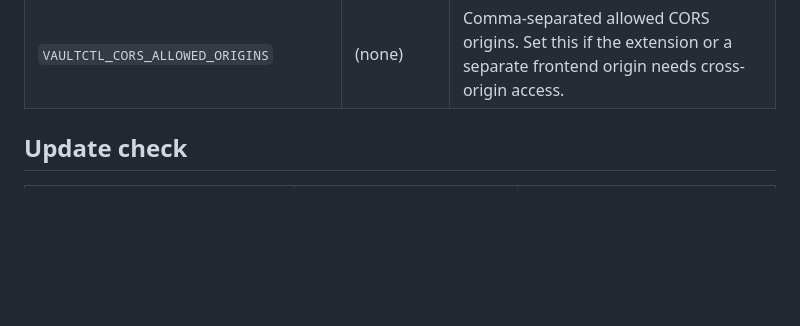
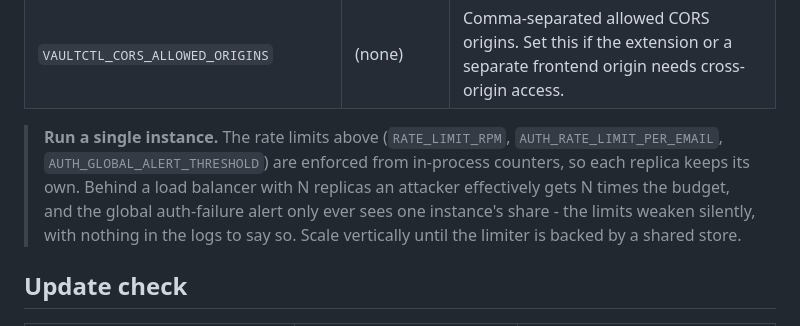
Before and after one commit to vineethkrishnan/vaultctl, a Markdown page: docs/setup/configuration.md, the part around the change. Rendered like a GitHub page; blank space fills up the shorter version.

Commit message:
docs: warn that rate limits require a single instance (#314)
The per-IP, per-email and global auth-failure limits are enforced from in-process counters, so each replica keeps its own. Behind a load balancer with N replicas an attacker effectively gets N times the budget and the global alert only ever sees one instance's share. Nothing logs this - the limits just quietly stop meaning what the settings say.

The code already carries a v1/in-memory note, but that is invisible to whoever is sizing a deployment from the configuration reference, which is exactly where the constraint needs to be. Documents the interim position until the limiter is backed by a shared store.

Refs #296

```diff
--- a/docs/setup/configuration.md
+++ b/docs/setup/configuration.md
@@ -82,6 +82,8 @@ artifacts and OAuth tokens. Store it somewhere different from your DB backups.
 | `VAULTCTL_TRUSTED_PROXIES` | loopback + RFC1918 | CIDRs trusted to set `X-Forwarded-For`. Tighten to your proxy when it has a public IP; an empty list disables XFF entirely. |
 | `VAULTCTL_STEP_UP_MAX_AGE` | `5m` | How long a step-up re-auth stays valid for sensitive actions (purge, export, password change). |
 | `VAULTCTL_CORS_ALLOWED_ORIGINS` | (none) | Comma-separated allowed CORS origins. Set this if the extension or a separate frontend origin needs cross-origin access. |
+
+> **Run a single instance.** The rate limits above (`RATE_LIMIT_RPM`, `AUTH_RATE_LIMIT_PER_EMAIL`, `AUTH_GLOBAL_ALERT_THRESHOLD`) are enforced from in-process counters, so each replica keeps its own. Behind a load balancer with N replicas an attacker effectively gets N times the budget, and the global auth-failure alert only ever sees one instance's share - the limits weaken silently, with nothing in the logs to say so. Scale vertically until the limiter is backed by a shared store.
 
 ## Update check
 
```
